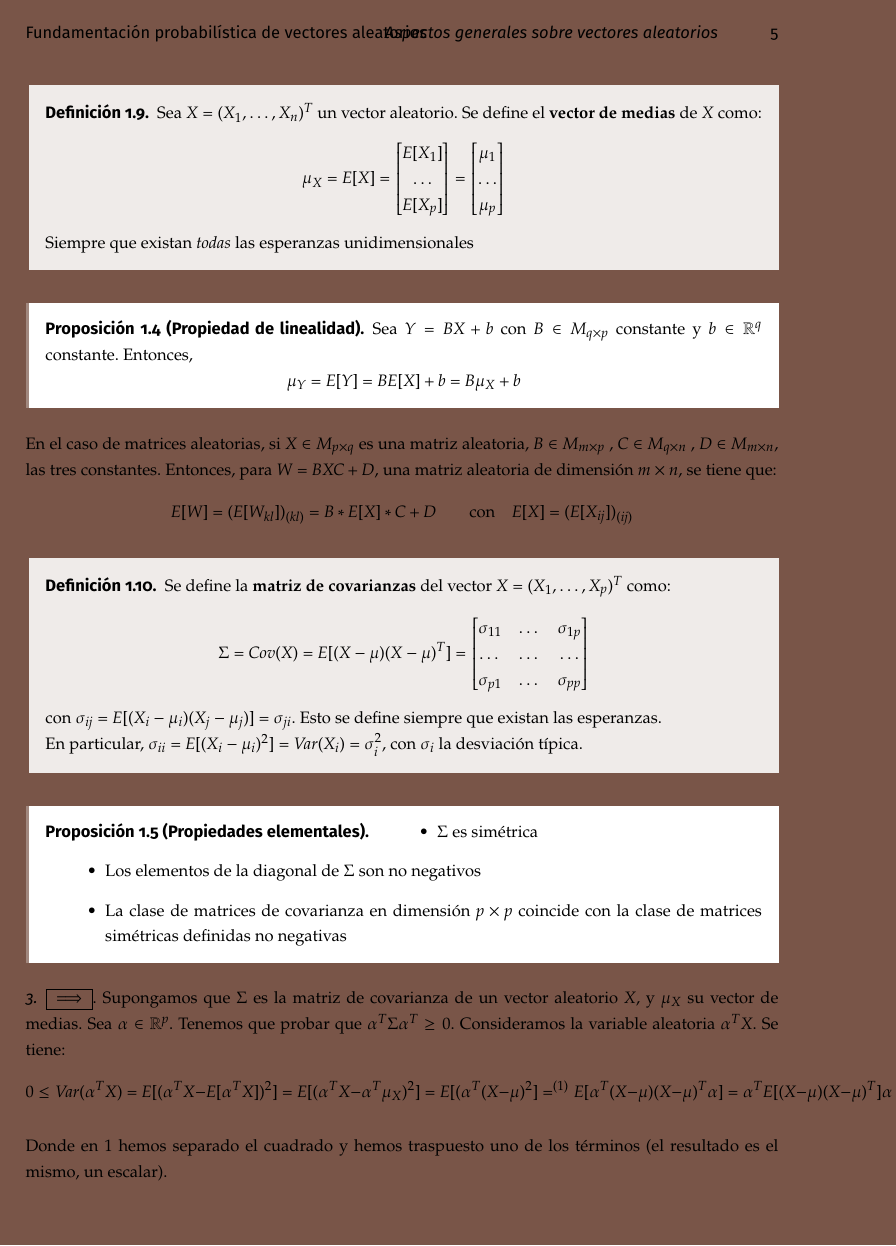
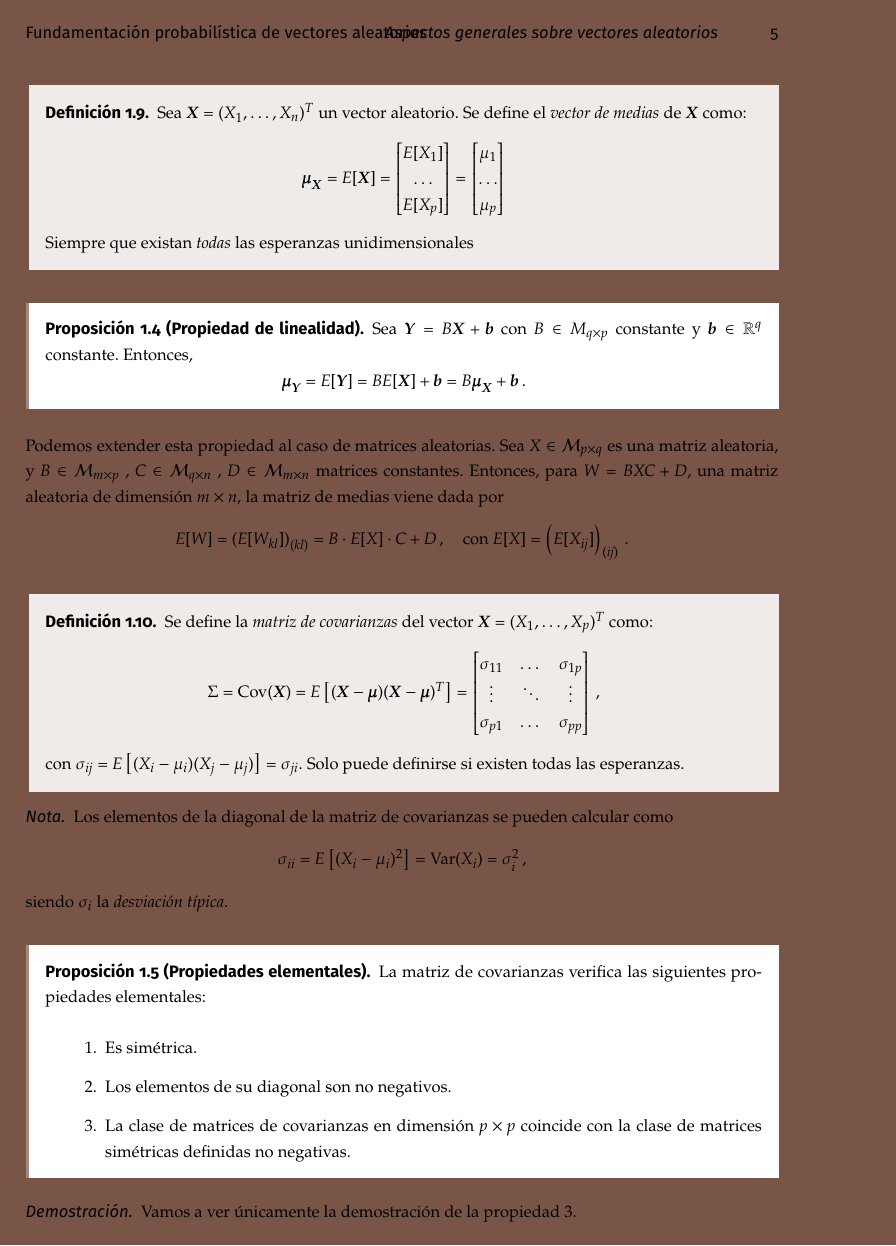
Before and after one commit to libreim/apuntesDGIIM, a LaTeX document (EMV/emv.tex, which reads EMV/apuntes.tex): page 8 of 11 before the commit and page 8 of 12 after it. Compiled offline with pdfLaTeX.

Commit message:
EMV: más correcciones

```diff
--- a/EMV/apuntes.tex
+++ b/EMV/apuntes.tex
@@ -129,45 +129,48 @@ f_X(x) =  \dfrac{1}{(2\Pi)^p} \int_{\mathbb R^p} e^{- i t^T x} \psi_X(t) \mathop
 \subsection{Aspectos generales sobre vectores aleatorios}
 \subsubsection{Esperanza y covarianza}
 \begin{ndef}
-  Sea $X=(X_1,\dots,X_n)^T$ un vector aleatorio. Se define el \textbf{vector de medias} de $X$ como:
+  Sea $\boldsymbol X=(X_1,\dots,X_n)^T$ un vector aleatorio. Se define el \textit{vector de medias} de $\boldsymbol X$ como:
   \[
-  \mu_X = E[X] = \begin{bmatrix}  E[X_1] \\ \dots \\ E[X_p] \end{bmatrix} = \begin{bmatrix} \mu_1 \\ \dots \\ \mu_p \end{bmatrix}
+  \boldsymbol \mu_{\boldsymbol X} = E[\boldsymbol X] = \begin{bmatrix}  E[X_1] \\ \dots \\ E[X_p] \end{bmatrix} = \begin{bmatrix} \mu_1 \\ \dots \\ \mu_p \end{bmatrix}
   \]
   Siempre que existan \emph{todas} las esperanzas unidimensionales
   \end{ndef}
 
 \begin{nprop}[Propiedad de linealidad]
-  Sea $Y = BX + b$ con $B \in M_{q\times p}$ constante y $b \in \mathbb R^q$ constante. Entonces,
+  Sea $\boldsymbol Y = B\boldsymbol X + \boldsymbol b$ con $B \in M_{q\times p}$ constante y $\boldsymbol b \in \mathbb R^q$ constante. Entonces,
   \[
-\mu_Y = E[Y] = BE[X] + b = B\mu_X + b
+    \boldsymbol \mu_{\boldsymbol Y} = E[\boldsymbol Y] = BE[\boldsymbol X] + \boldsymbol b = B\boldsymbol \mu_{\boldsymbol X} + \boldsymbol b\,.
 \]
 \end{nprop}
 %#TODO: Demostración(ejercicio)
 
-En el caso de matrices aleatorias, si $X\in M_{p\times q}$ es una matriz aleatoria, $B\in M_{m\times p}$ , $C \in M_{q\times n}$ , $D \in M_{m \times n}$, las tres constantes. Entonces, para $W = BXC + D$, una matriz aleatoria de dimensión $m\times n$, se tiene que:
+Podemos extender esta propiedad al caso de matrices aleatorias. Sea $X\in \mathcal M_{p\times q}$ es una matriz aleatoria, y $B\in \mathcal M_{m\times p}$ , $C \in \mathcal M_{q\times n}$ , $D \in \mathcal M_{m \times n}$ matrices constantes. Entonces, para $W = BXC + D$, una matriz aleatoria de dimensión $m\times n$, la matriz de medias viene dada por
 \[
-E[W] = (E[W_{kl}])_{(kl)} = B * E[X] * C + D \quad \quad \text{con} \quad E[X] = (E[X_{ij}])_{(ij)}
+E[W] = \left(E[W_{kl}]\right)_{(kl)} = B \cdot E[X] \cdot C + D\,, \quad \text{con } E[X] = \left(E[X_{ij}]\right)_{(ij)}\,.
 \]
 
 \begin{ndef}
-  Se define la \textbf{matriz de covarianzas} del vector $X = (X_1,\dots,X_p)^T$ como:
+  Se define la \textit{matriz de covarianzas} del vector $\boldsymbol X = (X_1,\dots,X_p)^T$ como:
   \[
-\Sigma = Cov(X) = E[(X-\mu)(X-\mu)^T] = \begin{bmatrix} \sigma_{11} & \dots & \sigma_{1p} \\ \dots& \dots & \dots \\ \sigma_{p1} &  \dots & \sigma_{pp}\end{bmatrix}
+\Sigma = \operatorname{Cov}(\boldsymbol X) = E\left[(\boldsymbol X-\boldsymbol \mu)(\boldsymbol X-\boldsymbol \mu)^T\right] = \begin{bmatrix} \sigma_{11} & \dots & \sigma_{1p} \\ \vdots& \ddots & \vdots \\ \sigma_{p1} &  \dots & \sigma_{pp}\end{bmatrix}\,,
 \]
-con $\sigma_{ij} = E[(X_i - \mu_i)(X_j - \mu_j)] = \sigma_{ji}$. Esto se define siempre que existan las esperanzas.\\
-En particular, $\sigma_{ii}=E[(X_i - \mu_i)^2] = Var(X_i) = \sigma_i^2$, con $\sigma_i$ la desviación típica.
+con $\sigma_{ij} = E\left[(X_i - \mu_i)(X_j - \mu_j)\right] = \sigma_{ji}$. Solo puede definirse si existen todas las esperanzas.
 \end{ndef}
 
+\begin{nota}
+  Los elementos de la diagonal de la matriz de covarianzas se pueden calcular como \[\sigma_{ii}=E\left[(X_i - \mu_i)^2\right] = \operatorname{Var}(X_i) = \sigma_i^2\,,\]siendo $\sigma_i$ la \textit{desviación típica}.
+\end{nota}
+
 \begin{nprop}[Propiedades elementales]
-  \begin{itemize}
-  \item $\Sigma$ es simétrica
-  \item Los elementos de la diagonal de $\Sigma$ son no negativos
-    \item La clase de matrices de covarianza en dimensión $p\times p$ coincide con la clase de matrices simétricas definidas no negativas
-    \end{itemize}
+  La matriz de covarianzas verifica las siguientes propiedades elementales:
+  \begin{enumerate}
+    \item Es simétrica.
+    \item Los elementos de su diagonal son no negativos.
+    \item La clase de matrices de covarianzas en dimensión $p\times p$ coincide con la clase de matrices simétricas definidas no negativas.
+    \end{enumerate}
   \end{nprop}
 %#TODO: demostración (Ejercicio)
-\begin{proof}[3]
-  $\boxed{\implies}$. Supongamos que $\Sigma$ es la matriz de covarianza de un vector aleatorio $X$, y $\mu_X$ su vector de medias. Sea $\alpha \in \mathbb R^p$. Tenemos que probar que $\alpha^T \Sigma \alpha^T \geq 0$. Consideramos la variable aleatoria $\alpha^T X$. Se tiene:
-  \[
-  0 \leq Var(\alpha^T X) = E[(\alpha^T X - E[\alpha^T X])^2] = E[(\alpha^T X - \alpha^T \mu_X)^2] = E[(\alpha^T(X-\mu)^2] =^{(1)} E[\alpha^T(X-\mu)(X-\mu)^T \alpha] = \alpha^T E[(X-\mu)(X-\mu)^T] \alpha  = \alpha^T \Sigma \alpha
-\]
+\begin{proof}
+  Vamos a ver únicamente la demostración de la propiedad 3.
+  \begin{itemize}
+    \item[3.] $\boxed{\implies}\,$ Supongamos que $\Sigma$ es la matriz de covarianza de un vector aleatorio $\boldsymbol X$, y $\boldsymbol \mu_{\boldsymbol X}$ es su vector de medias. Sea $\boldsymbol \alpha \in \mathbb R^p$. Tenemos que probar que $\boldsymbol \alpha^T \Sigma \boldsymbol \alpha^T \geq 0$. Consideramos la variable aleatoria $\boldsymbol \alpha^T \boldsymbol X$. \begin{align*}
@@ -174,9 +182,4 @@ En particular, $\sigma_{ii}=E[(X_i - \mu_i)^2] = Var(X_i) = \sigma_i^2$, con $\s
 
-Donde en 1 hemos separado el cuadrado y hemos traspuesto uno de los términos (el resultado es el mismo, un escalar).\\
-
-$\boxed{\leftarrow}$ Sea $\Sigma$ una matriz simétrica, definida no negativa. Sea $r = rango(\Sigma)$ con $r\leq p$. Entonces, se puede encontrar $\Sigma = C C^T$. donde $C \in M_{p\times r}$. Sea... TERMINAR!
+  $\boxed{\impliedby}\,$ Sea $\Sigma$ una matriz simétrica, definida no negativa. Sea $r = rango(\Sigma)$ con $r\leq p$. Entonces, se puede encontrar $\Sigma = C C^T$. donde $C \in M_{p\times r}$. Sea... TERMINAR!
 
 %#TODO: Terminar demostración
-
-
-  \end{proof}
```
Also changed, not shown: EMV/apuntes.tex (42 more changed lines).
